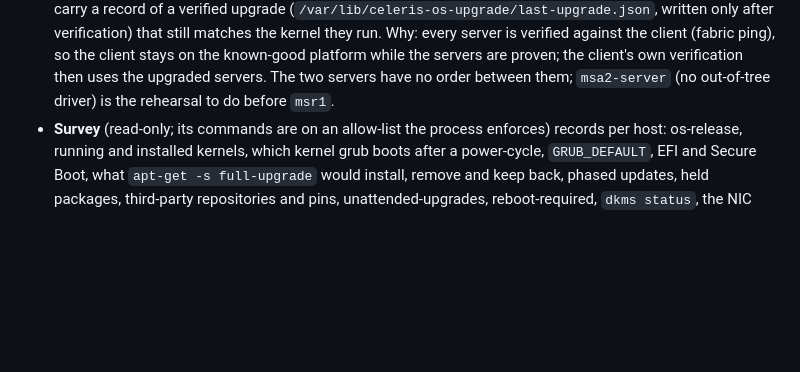
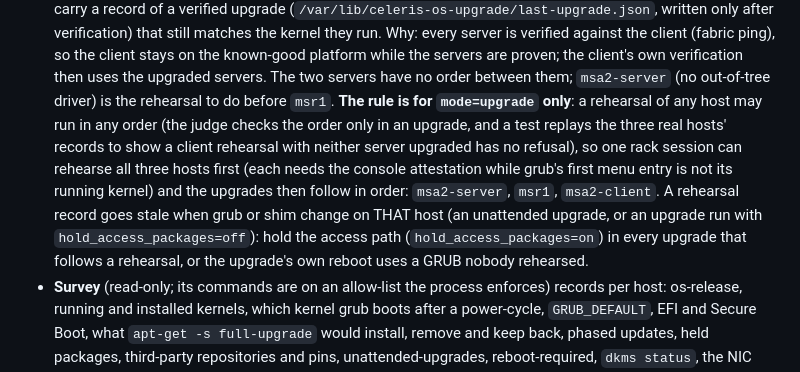
Before and after one commit to goceleris/probatorium, a Markdown page: README.md, the part around the change. Rendered like a GitHub page; blank space fills up the shorter version.

Commit message:
docs(cluster-os-upgrade): the order rule is for an upgrade only; one rack session can rehearse all three hosts first
Order rule check (no code change needed). The rule "servers first, the load generator last" is judged in
vars/os_upgrade_judge.yml only when os_mode is upgrade, so rehearsing msa2-client before both servers are upgraded is
not refused: the judge case a_rehearsal_has_no_order_rule says so, and test_os_upgrade_real_hosts.py replays the three
real hosts' records (all three have -38 installed and first in GRUB, so each rehearsal needs the console attestation)
and shows a console-attested rehearsal of every host, msa2-client included, has no refusal while neither server is
upgraded. Nothing is weakened: an upgrade of msa2-client is still refused until both servers carry a verified record.

The README says so, and what makes it safe: a rehearsal record goes stale when grub or shim change on that host, so
every upgrade that follows a rehearsal holds the access path (hold_access_packages=on, which is not the default on
msa2-server and msa2-client).

```diff
--- a/README.md
+++ b/README.md
@@ -322,7 +322,12 @@ gh workflow run cluster-os-upgrade.yml --repo goceleris/probatorium --ref main \
   that still matches the kernel they run. Why: every server is verified against the client (fabric ping), so the
   client stays on the known-good platform while the servers are proven; the client's own verification then uses the
   upgraded servers. The two servers have no order between them; `msa2-server` (no out-of-tree driver) is the rehearsal
-  to do before `msr1`.
+  to do before `msr1`. **The rule is for `mode=upgrade` only**: a rehearsal of any host may run in any order (the judge checks the order only
+  in an upgrade, and a test replays the three real hosts' records to show a client rehearsal with neither server upgraded has no refusal), so
+  one rack session can rehearse all three hosts first (each needs the console attestation while grub's first menu entry is not its running
+  kernel) and the upgrades then follow in order: `msa2-server`, `msr1`, `msa2-client`. A rehearsal record goes stale when grub or shim change
+  on THAT host (an unattended upgrade, or an upgrade run with `hold_access_packages=off`): hold the access path (`hold_access_packages=on`) in
+  every upgrade that follows a rehearsal, or the upgrade's own reboot uses a GRUB nobody rehearsed.
 - **Survey** (read-only; its commands are on an allow-list the process enforces) records per host: os-release, running
   and installed kernels, which kernel grub boots after a power-cycle, `GRUB_DEFAULT`, EFI and Secure Boot, what
   `apt-get -s full-upgrade` would install, remove and keep back, phased updates, held packages, third-party
```
